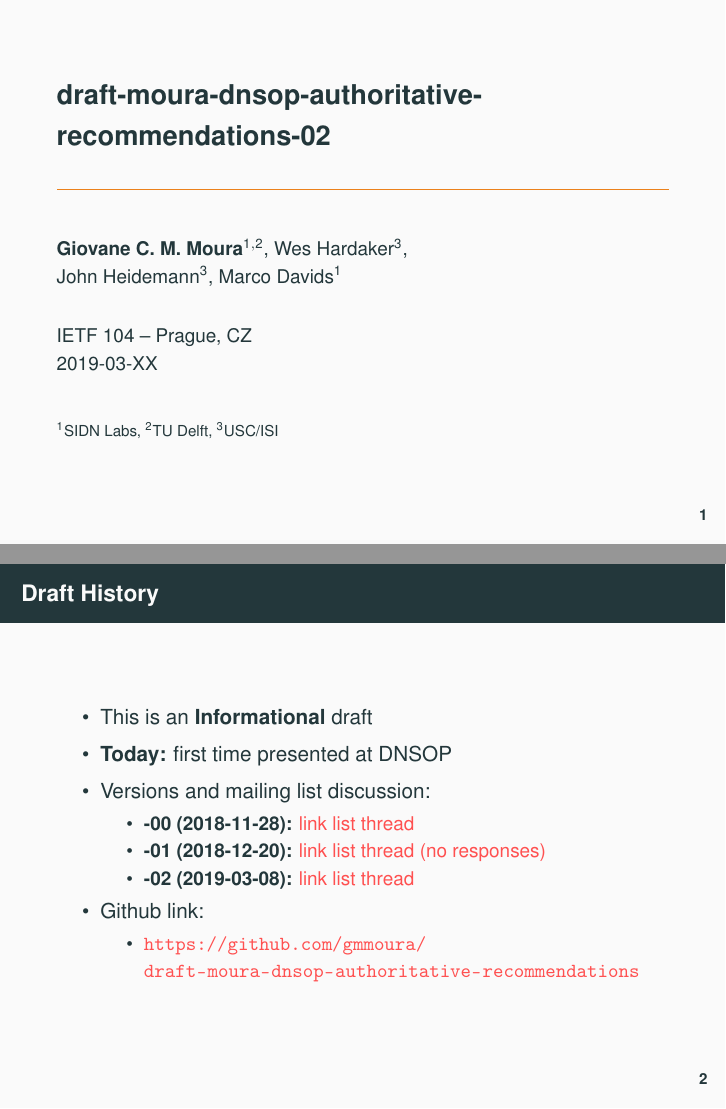
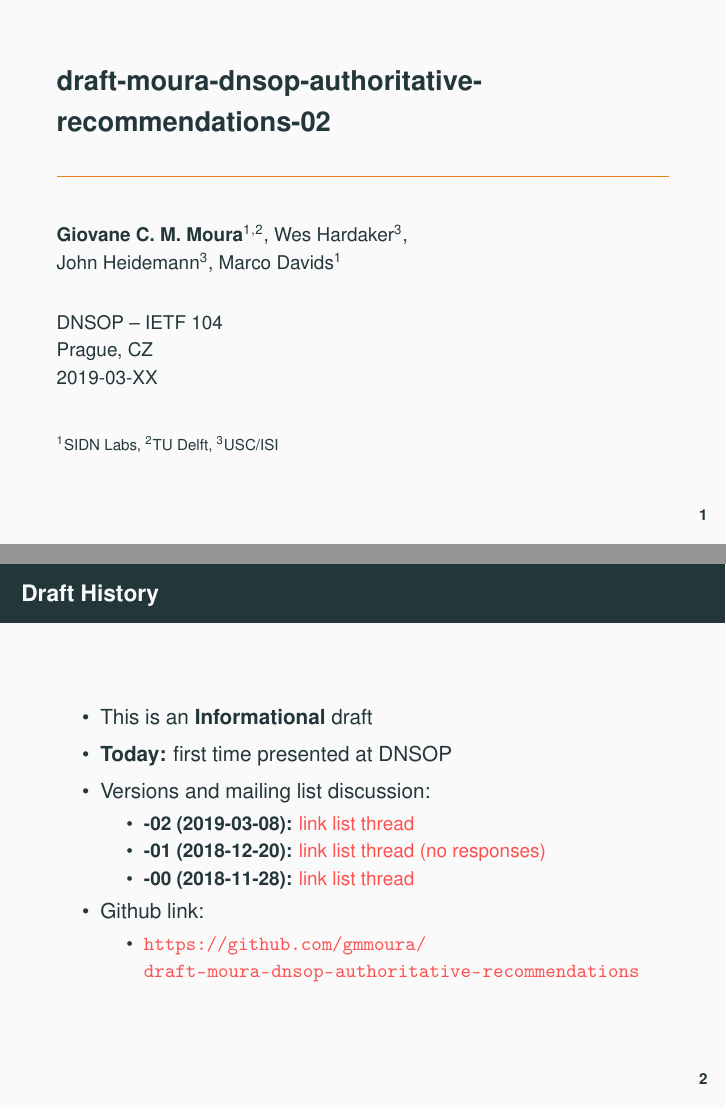
Before and after one commit to gmmoura/draft-moura-dnsop-authoritative-recommendations, LaTeX slides (ietf104-dnsop/presentation.tex): pages 1 and 2 of 25, joined at a grey line. Compiled offline with pdfLaTeX.

Commit message:
simplified

```diff
--- a/ietf104-dnsop/presentation.tex
+++ b/ietf104-dnsop/presentation.tex
@@ -130,7 +130,7 @@ size=3em,scale=.9,solid,fill=blue!20,minimum height=1em]
 
 
 
-\date {IETF 104 -- Prague, CZ\\
+\date {DNSOP -- IETF 104\\Prague, CZ\\
 2019-03-XX\\
 
 
@@ -156,18 +156,22 @@ size=3em,scale=.9,solid,fill=blue!20,minimum height=1em]
 \item Versions and mailing list discussion:
 
 \begin{itemize}
-  \item \textbf{-00 (2018-11-28):}
-\href{https://mailarchive.ietf.org/arch/msg/dnsop/AMMr6dDDUmShnG90URv6AJCY_VQ}{
- link list thread}
+
+  \item \textbf{-02 (2019-03-08):}
+\href{https://mailarchive.ietf.org/arch/msg/dnsop/u_w7KI7BkLmWQ7ii0P_PTEYBcus}{
+ link  list thread }
+
+
 
   \item \textbf{-01 (2018-12-20):}
 \href{https://mailarchive.ietf.org/arch/msg/dnsop/2R8Ab4-7sKmOY7-XcJ3yLSq6Gcc}{
  link list thread (no responses)}
 
 
-  \item \textbf{-02 (2019-03-08):}
-\href{https://mailarchive.ietf.org/arch/msg/dnsop/u_w7KI7BkLmWQ7ii0P_PTEYBcus}{
- link  list thread }
+  \item \textbf{-00 (2018-11-28):}
+\href{https://mailarchive.ietf.org/arch/msg/dnsop/AMMr6dDDUmShnG90URv6AJCY_VQ}{
+ link list thread}
+
 \end{itemize}
 
 \item Github link:
```
